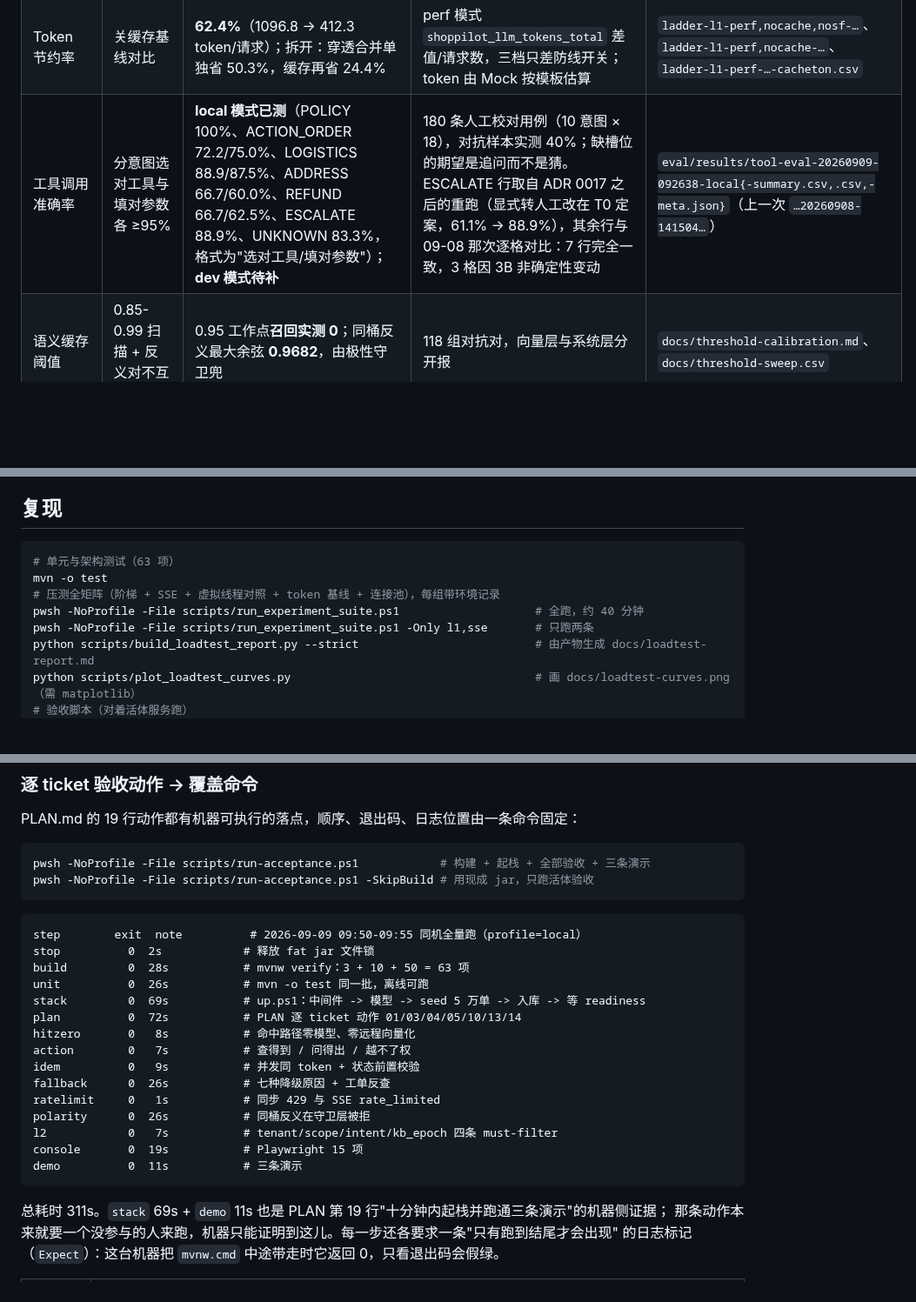
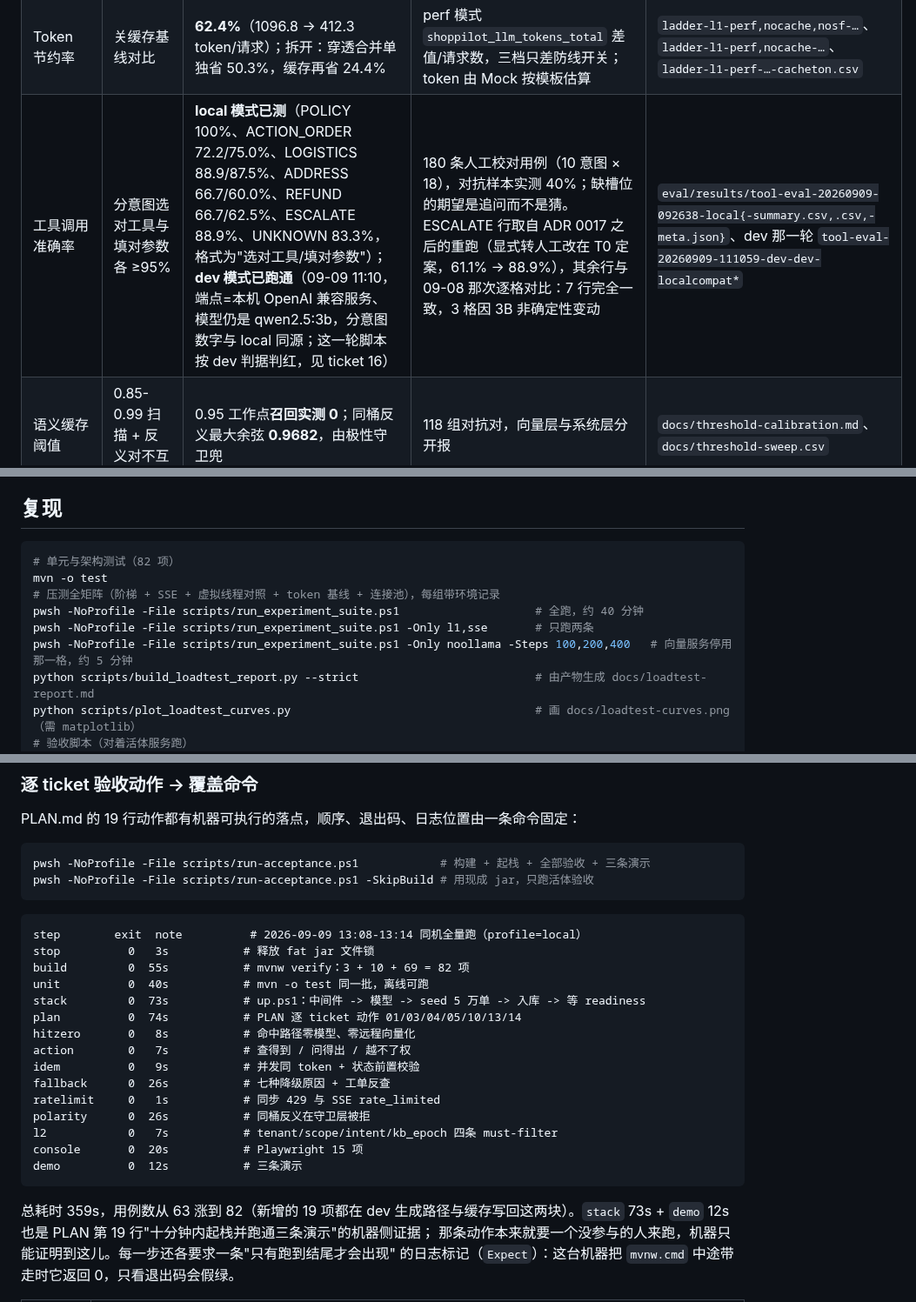
Before and after one commit to shing26/shoppilot, a Markdown page: README.md, 3 parts joined by grey strips. Shown at 87% size. Rendered like a GitHub page; blank space fills up the shorter version.

Commit message:
docs: 全量验收 14 步全绿（359s）；补向量服务停用的代价与 dev 口径
README：验收矩阵换成 09-09 13:08-13:14 那一轮（14 步退出码全 0、总耗时 359s、用例 63 -> 82）；
指标表新增"向量服务停用的代价"一行并标口径与产物文件；工具调用准确率那一格补上 dev 已跑通的
事实（端点是本机 OpenAI 兼容服务、模型仍是 qwen2.5:3b，云端 qwen-plus 仍待 key）；已知限制里
写清"向量服务是缓存体系的真单点"，以及为什么宁可吞掉拦截率也不放宽"检索未降级"那道门。

ticket 16：dev 那一格勾上，同时把"路径跑通"与"云端能力数字"两件事分开写，判红理由照登；
ticket 18：最后一格勾上，补「这一格怎么做到」整节——profile 设计、开关回读守卫的由来、
冷/热缓存两组数字、四轮复现。

docs/loadtest-report.md 与 docs/loadtest-curves.png 重新生成（新增 L 组曲线）；
interview-qa.md 由 ticket 收尾记录重跑收集（58 问 / 19 ticket）；console.png 是本轮验收
重跑调试台时的截图。

````diff
--- a/README.md
+++ b/README.md
@@ -153,7 +153,7 @@ slot_ask | fallback | duplicate_submit | rate_limited
 | L2 路径吞吐 | 报天花板与归因 | **22.8-27.1 QPS**（每请求真打 bge-m3）vs 1141 QPS（有进程内向量缓存），差 **约 40 倍** | profile `perf,no-embedding-cache`，远程向量化调用≈请求数；生产侧解法见 ADR 0011：embedding 拆独立批处理服务 + 向量缓存命中率当一等指标 | `ladder-l2-perf-20260909-012151-l2emb.csv` |
 | 虚拟线程收益 | 开关两组 | 400 并发 **+64%**、800 并发 **+65%**；100 并发 -3%、200 并发 -3% | 同模型同并发，只关 `spring.threads.virtual.enabled` + 200 平台线程池 | `ladder-l1-perf,no-virtual-20260909-011351-novirtual.csv` |
 | Token 节约率 | 关缓存基线对比 | **62.4%**（1096.8 → 412.3 token/请求）；拆开：穿透合并单独省 50.3%，缓存再省 24.4% | perf 模式 `shoppilot_llm_tokens_total` 差值/请求数，三档只差防线开关；token 由 Mock 按模板估算 | `ladder-l1-perf,nocache,nosf-…`、`ladder-l1-perf,nocache-…`、`ladder-l1-perf-…-cacheton.csv` |
-| 工具调用准确率 | 分意图选对工具与填对参数各 ≥95% | **local 模式已测**（POLICY 100%、ACTION_ORDER 72.2/75.0%、LOGISTICS 88.9/87.5%、ADDRESS 66.7/60.0%、REFUND 66.7/62.5%、ESCALATE 88.9%、UNKNOWN 83.3%，格式为"选对工具/填对参数"）；**dev 模式待补** | 180 条人工校对用例（10 意图 × 18），对抗样本实测 40%；缺槽位的期望是追问而不是猜。ESCALATE 行取自 ADR 0017 之后的重跑（显式转人工改在 T0 定案，61.1% -> 88.9%），其余行与 09-08 那次逐格对比：7 行完全一致，3 格因 3B 非确定性变动 | `eval/results/tool-eval-20260909-092638-local{-summary.csv,.csv,-meta.json}`（上一次 `…20260908-141504…`） |
+| 工具调用准确率 | 分意图选对工具与填对参数各 ≥95% | **local 模式已测**（POLICY 100%、ACTION_ORDER 72.2/75.0%、LOGISTICS 88.9/87.5%、ADDRESS 66.7/60.0%、REFUND 66.7/62.5%、ESCALATE 88.9%、UNKNOWN 83.3%，格式为"选对工具/填对参数"）；**dev 模式已跑通**（09-09 11:10，端点=本机 OpenAI 兼容服务、模型仍是 qwen2.5:3b，分意图数字与 local 同源；这一轮脚本按 dev 判据判红，见 ticket 16） | 180 条人工校对用例（10 意图 × 18），对抗样本实测 40%；缺槽位的期望是追问而不是猜。ESCALATE 行取自 ADR 0017 之后的重跑（显式转人工改在 T0 定案，61.1% -> 88.9%），其余行与 09-08 那次逐格对比：7 行完全一致，3 格因 3B 非确定性变动 | `eval/results/tool-eval-20260909-092638-local{-summary.csv,.csv,-meta.json}`、dev 那一轮 `tool-eval-20260909-111059-dev-dev-localcompat*` |
 | 语义缓存阈值 | 0.85-0.99 扫描 + 反义对不互命中 | 0.95 工作点**召回实测 0**；同桶反义最大余弦 **0.9682**，由极性守卫兜 | 118 组对抗对，向量层与系统层分开报 | `docs/threshold-calibration.md`、`docs/threshold-sweep.csv` |
 | 混合检索质量 | hybrid 优于 dense-only | 16/16 与 16/16：**该语料上两者打平**，dense 已全中 | 同一次检索里两路前 5 对期望文档的命中名次 | `docs/retrieval-comparison.md` |
 | HikariCP 饱和点 | 记录饱和点与调池前后差异 | 池 2/10/30 三档 QPS 差 **≤1.2%**；池=2 时 pending 峰值 39、获取均值 6.5 ms，池=10 起 pending 全程 0 → **任务书"默认 10 连接先于 CPU 饱和"未被实测支持** | 流量模型 `biz`（100% 业务办理），每档 45 s，池大小经 `hikaricp.connections.max` 反读确认 | `ladder-biz-perf-20260909-033940-pool2.csv` 等三份 |
@@ -289,11 +291,12 @@ PLAN 的承诺项里有四条本来就没有阈值（只要出数据、出归因
 ## 复现
 
 ```powershell
-# 单元与架构测试（63 项）
+# 单元与架构测试（82 项）
 mvn -o test
 # 压测全矩阵（阶梯 + SSE + 虚拟线程对照 + token 基线 + 连接池），每组带环境记录
 pwsh -NoProfile -File scripts/run_experiment_suite.ps1                    # 全跑，约 40 分钟
 pwsh -NoProfile -File scripts/run_experiment_suite.ps1 -Only l1,sse       # 只跑两条
+pwsh -NoProfile -File scripts/run_experiment_suite.ps1 -Only noollama -Steps 100,200,400   # 向量服务停用那一格，约 5 分钟
 python scripts/build_loadtest_report.py --strict                          # 由产物生成 docs/loadtest-report.md
 python scripts/plot_loadtest_curves.py                                    # 画 docs/loadtest-curves.png（需 matplotlib）
 # 验收脚本（对着活体服务跑）
@@ -316,12 +319,12 @@ pwsh -NoProfile -File scripts/run-acceptance.ps1 -SkipBuild # 用现成 jar，
 ```
 
 ```
-step        exit  note          # 2026-09-09 09:50-09:55 同机全量跑（profile=local）
-stop          0  2s            # 释放 fat jar 文件锁
-build         0  28s           # mvnw verify：3 + 10 + 50 = 63 项
-unit          0  26s           # mvn -o test 同一批，离线可跑
-stack         0  69s           # up.ps1：中间件 -> 模型 -> seed 5 万单 -> 入库 -> 等 readiness
-plan          0  72s           # PLAN 逐 ticket 动作 01/03/04/05/10/13/14
+step        exit  note          # 2026-09-09 13:08-13:14 同机全量跑（profile=local）
+stop          0   3s           # 释放 fat jar 文件锁
+build         0  55s           # mvnw verify：3 + 10 + 69 = 82 项
+unit          0  40s           # mvn -o test 同一批，离线可跑
+stack         0  73s           # up.ps1：中间件 -> 模型 -> seed 5 万单 -> 入库 -> 等 readiness
+plan          0  74s           # PLAN 逐 ticket 动作 01/03/04/05/10/13/14
 hitzero       0   8s           # 命中路径零模型、零远程向量化
 action        0   7s           # 查得到 / 问得出 / 越不了权
 idem          0   9s           # 并发同 token + 状态前置校验
@@ -329,11 +332,11 @@ fallback      0  26s           # 七种降级原因 + 工单反查
 ratelimit     0   1s           # 同步 429 与 SSE rate_limited
 polarity      0  26s           # 同桶反义在守卫层被拒
 l2            0   7s           # tenant/scope/intent/kb_epoch 四条 must-filter
-console       0  19s           # Playwright 15 项
-demo          0  11s           # 三条演示
+console       0  20s           # Playwright 15 项
+demo          0  12s           # 三条演示
 ```
 
-总耗时 311s。`stack` 69s + `demo` 11s 也是 PLAN 第 19 行"十分钟内起栈并跑通三条演示"的机器侧证据；
+总耗时 359s，用例数从 63 涨到 82（新增的 19 项都在 dev 生成路径与缓存写回这两块）。`stack` 73s + `demo` 12s 也是 PLAN 第 19 行"十分钟内起栈并跑通三条演示"的机器侧证据；
 那条动作本来就要一个没参与的人来跑，机器只能证明到这儿。每一步还各要求一条"只有跑到结尾才会出现"
 的日志标记（`Expect`）：这台机器把 `mvnw.cmd` 中途带走时它返回 0，只看退出码会假绿。
 
````
Also changed, not shown: other parts of README.md (+4 -2 lines), docs/loadtest-report.md (+11 -0 lines), docs/console.png, docs/loadtest-curves.png, 2 other files.
